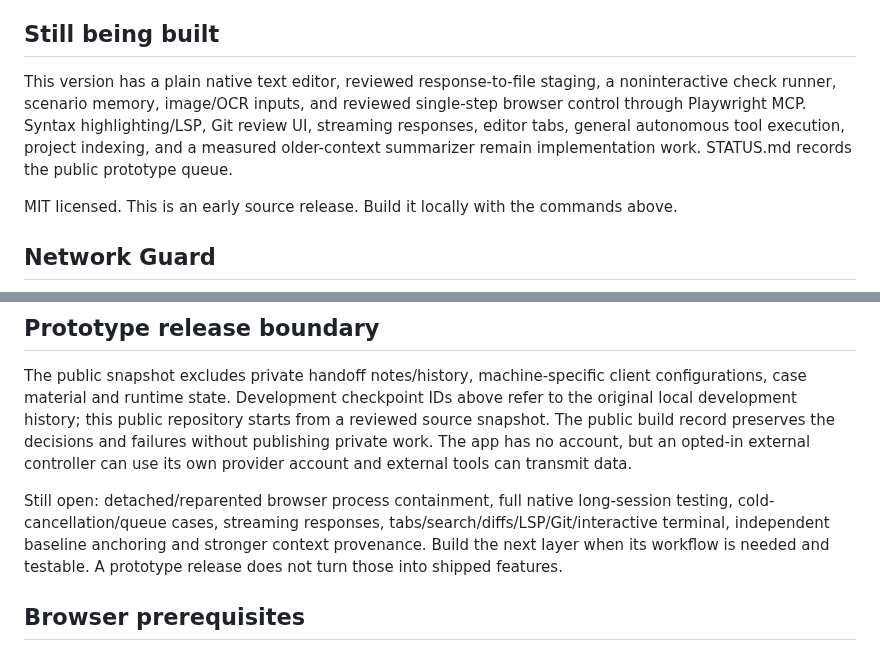
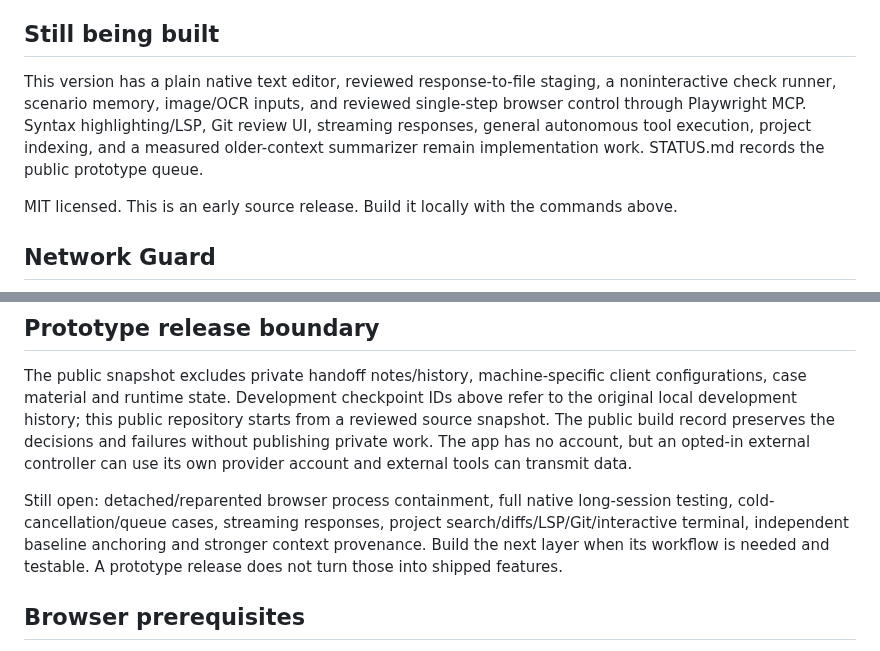
Before and after one commit to ghostintheprompt/wampum, a Markdown page: README.md, 2 parts joined by grey strips. GitHub-like rendering.

```diff
--- a/README.md
+++ b/README.md
@@ -37,7 +37,7 @@ A separate live local smoke test discovered `lukey03/Qwen3.5-9B-abliterated:late
 
 ## Still being built
 
-This version has a plain native text editor, reviewed response-to-file staging, a noninteractive check runner, scenario memory, image/OCR inputs, and reviewed single-step browser control through Playwright MCP. Syntax highlighting/LSP, Git review UI, streaming responses, editor tabs, general autonomous tool execution, project indexing, and a measured older-context summarizer remain implementation work. STATUS.md records the public prototype queue.
+This version has a plain native text editor, reviewed response-to-file staging, a noninteractive check runner, scenario memory, image/OCR inputs, and reviewed single-step browser control through Playwright MCP. Syntax highlighting/LSP, Git review UI, streaming responses, general autonomous tool execution, project indexing, and a measured older-context summarizer remain implementation work. STATUS.md records the public prototype queue.
 
 MIT licensed. This is an early source release. Build it locally with the commands above.
 
@@ -193,7 +193,7 @@ The monitor accepts an approval link only when its call hash, independently decl
 
 The public snapshot excludes private handoff notes/history, machine-specific client configurations, case material and runtime state. Development checkpoint IDs above refer to the original local development history; this public repository starts from a reviewed source snapshot. The public build record preserves the decisions and failures without publishing private work. The app has no account, but an opted-in external controller can use its own provider account and external tools can transmit data.
 
-Still open: detached/reparented browser process containment, full native long-session testing, cold-cancellation/queue cases, streaming responses, tabs/search/diffs/LSP/Git/interactive terminal, independent baseline anchoring and stronger context provenance. Build the next layer when its workflow is needed and testable. A prototype release does not turn those into shipped features.
+Still open: detached/reparented browser process containment, full native long-session testing, cold-cancellation/queue cases, streaming responses, project search/diffs/LSP/Git/interactive terminal, independent baseline anchoring and stronger context provenance. Build the next layer when its workflow is needed and testable. A prototype release does not turn those into shipped features.
 
 
 ## Browser prerequisites
```
Also changed, not shown: other parts of README.md (+15 -0 lines), docs/editor-tabs.jpg (added), 6 other files.
